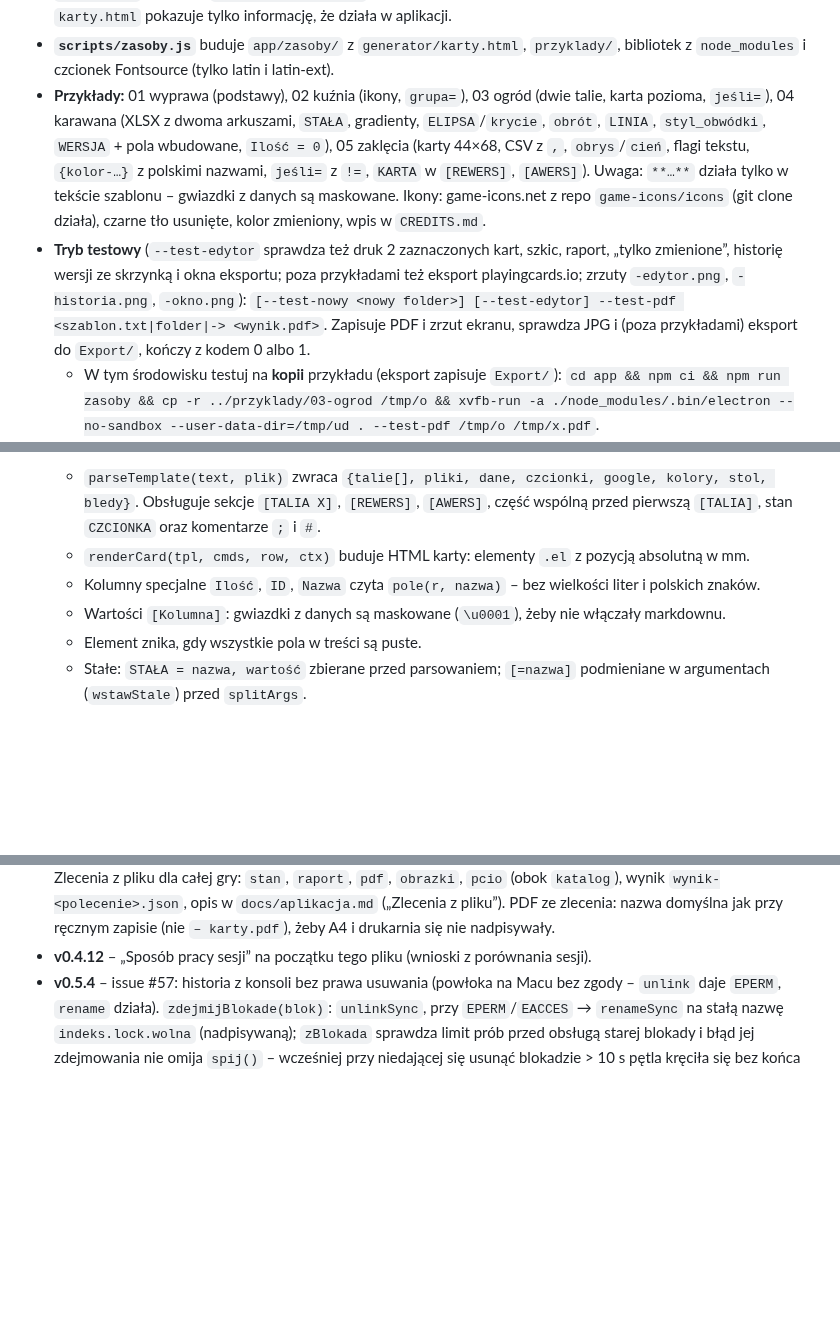
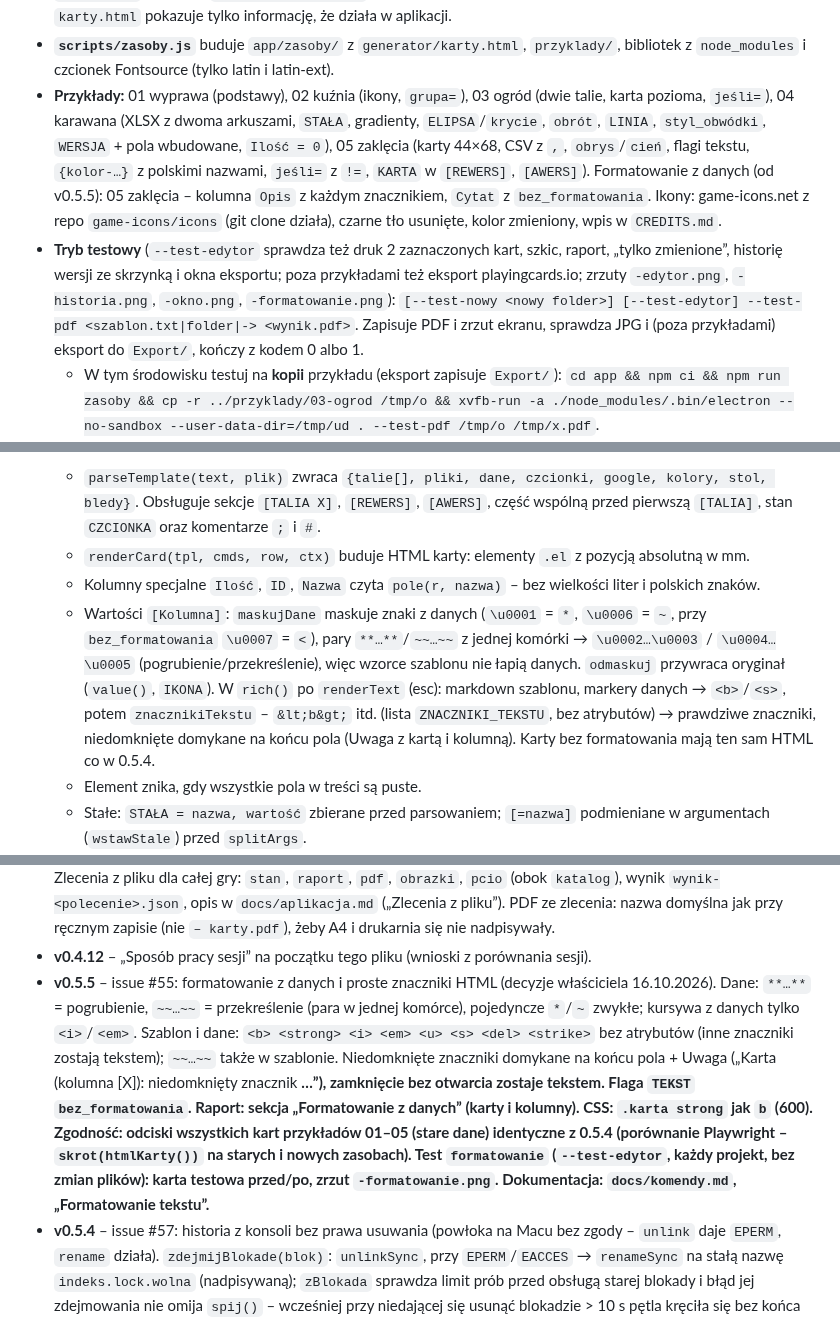
Before and after one commit to DarkenPL/GeneratorKart, a Markdown page: CLAUDE.md, 3 parts joined by grey strips. Rendered like a GitHub page; blank space fills up the shorter version.

```diff
--- a/CLAUDE.md
+++ b/CLAUDE.md
@@ -60,8 +60,8 @@ app/                       aplikacja na Maca (Electron); app/generator/karty.htm
   - Testy: `scripts/test-aktualizacje.js` (serwer udający GitHuba; `--electron`: zlecenie instaluje nakładkę, następny start z nakładki – `--test-aktualizacja`), w CI także nakładka w zbudowanej `.app`. Wynik trybu testowego ma `kod: { zrodlo, wersja }`.
 - **`preload.js`** wystawia `window.generatorApp` (info, otworzSzablon, przyklady, zapiszPdf, eksport…). Bez niego `karty.html` pokazuje tylko informację, że działa w aplikacji.
 - **`scripts/zasoby.js`** buduje `app/zasoby/` z `generator/karty.html`, `przyklady/`, bibliotek z `node_modules` i czcionek Fontsource (tylko latin i latin-ext).
-- **Przykłady:** 01 wyprawa (podstawy), 02 kuźnia (ikony, `grupa=`), 03 ogród (dwie talie, karta pozioma, `jeśli=`), 04 karawana (XLSX z dwoma arkuszami, `STAŁA`, gradienty, `ELIPSA`/`krycie`, `obrót`, `LINIA`, `styl_obwódki`, `WERSJA` + pola wbudowane, `Ilość = 0`), 05 zaklęcia (karty 44×68, CSV z `,`, `obrys`/`cień`, flagi tekstu, `{kolor-…}` z polskimi nazwami, `jeśli=` z `!=`, `KARTA` w `[REWERS]`, `[AWERS]`). Uwaga: `**…**` działa tylko w tekście szablonu – gwiazdki z danych są maskowane. Ikony: game-icons.net z repo `game-icons/icons` (git clone działa), czarne tło usunięte, kolor zmieniony, wpis w `CREDITS.md`.
-- **Tryb testowy** (`--test-edytor` sprawdza też druk 2 zaznaczonych kart, szkic, raport, „tylko zmienione”, historię wersji ze skrzynką i okna eksportu; poza przykładami też eksport playingcards.io; zrzuty `-edytor.png`, `-historia.png`, `-okno.png`): `[--test-nowy <nowy folder>] [--test-edytor] --test-pdf <szablon.txt|folder|-> <wynik.pdf>`. Zapisuje PDF i zrzut ekranu, sprawdza JPG i (poza przykładami) eksport do `Export/`, kończy z kodem 0 albo 1.
+- **Przykłady:** 01 wyprawa (podstawy), 02 kuźnia (ikony, `grupa=`), 03 ogród (dwie talie, karta pozioma, `jeśli=`), 04 karawana (XLSX z dwoma arkuszami, `STAŁA`, gradienty, `ELIPSA`/`krycie`, `obrót`, `LINIA`, `styl_obwódki`, `WERSJA` + pola wbudowane, `Ilość = 0`), 05 zaklęcia (karty 44×68, CSV z `,`, `obrys`/`cień`, flagi tekstu, `{kolor-…}` z polskimi nazwami, `jeśli=` z `!=`, `KARTA` w `[REWERS]`, `[AWERS]`). Formatowanie z danych (od v0.5.5): 05 zaklęcia – kolumna `Opis` z każdym znacznikiem, `Cytat` z `bez_formatowania`. Ikony: game-icons.net z repo `game-icons/icons` (git clone działa), czarne tło usunięte, kolor zmieniony, wpis w `CREDITS.md`.
+- **Tryb testowy** (`--test-edytor` sprawdza też druk 2 zaznaczonych kart, szkic, raport, „tylko zmienione”, historię wersji ze skrzynką i okna eksportu; poza przykładami też eksport playingcards.io; zrzuty `-edytor.png`, `-historia.png`, `-okno.png`, `-formatowanie.png`): `[--test-nowy <nowy folder>] [--test-edytor] --test-pdf <szablon.txt|folder|-> <wynik.pdf>`. Zapisuje PDF i zrzut ekranu, sprawdza JPG i (poza przykładami) eksport do `Export/`, kończy z kodem 0 albo 1.
   - W tym środowisku testuj na **kopii** przykładu (eksport zapisuje `Export/`): `cd app && npm ci && npm run zasoby && cp -r ../przyklady/03-ogrod /tmp/o && xvfb-run -a ./node_modules/.bin/electron --no-sandbox --user-data-dir=/tmp/ud . --test-pdf /tmp/o /tmp/x.pdf`.
 - **Budowanie:** `.github/workflows/aplikacja-mac.yml` (macos-14):
   - tylko Apple Silicon: `electron-builder --mac dir --arm64`, podpis ad hoc `codesign -s -`, testy przykładów (na kopiach) na zbudowanej `.app`, potem `--mac dmg --prepackaged` → `KarKa.dmg` (okno z linkiem do Programów), sprawdzenie DMG (`hdiutil attach`, `codesign --verify`), artefakty;
@@ -85,7 +85,7 @@ Sekcje w kolejności w pliku:
    - `parseTemplate(text, plik)` zwraca `{talie[], pliki, dane, czcionki, google, kolory, stol, bledy}`. Obsługuje sekcje `[TALIA X]`, `[REWERS]`, `[AWERS]`, część wspólną przed pierwszą `[TALIA]`, stan `CZCIONKA` oraz komentarze `;` i `#`.
    - `renderCard(tpl, cmds, row, ctx)` buduje HTML karty: elementy `.el` z pozycją absolutną w mm.
    - Kolumny specjalne `Ilość`, `ID`, `Nazwa` czyta `pole(r, nazwa)` – bez wielkości liter i polskich znaków.
-   - Wartości `[Kolumna]`: gwiazdki z danych są maskowane (`\u0001`), żeby nie włączały markdownu.
+   - Wartości `[Kolumna]`: `maskujDane` maskuje znaki z danych (`\u0001` = `*`, `\u0006` = `~`, przy `bez_formatowania` `\u0007` = `<`), pary `**…**`/`~~…~~` z jednej komórki → `\u0002…\u0003` / `\u0004…\u0005` (pogrubienie/przekreślenie), więc wzorce szablonu nie łapią danych. `odmaskuj` przywraca oryginał (`value()`, `IKONA`). W `rich()` po `renderText` (esc): markdown szablonu, markery danych → `<b>`/`<s>`, potem `znacznikiTekstu` – `&lt;b&gt;` itd. (lista `ZNACZNIKI_TEKSTU`, bez atrybutów) → prawdziwe znaczniki, niedomknięte domykane na końcu pola (Uwaga z kartą i kolumną). Karty bez formatowania mają ten sam HTML co w 0.5.4.
    - Element znika, gdy wszystkie pola w treści są puste.
    - Stałe: `STAŁA = nazwa, wartość` zbierane przed parsowaniem; `[=nazwa]` podmieniane w argumentach (`wstawStale`) przed `splitArgs`.
    - Pola wbudowane `[_x]` czyta `cell()` z `ctx.wbudowane`; gdy szablon używa `[_numer]`/`[_kopia]`, każda kopia jest renderowana osobno.
@@ -196,6 +196,7 @@ Od 12.10.2026 kolejka zadań to **issues**: https://github.com/DarkenPL/KarKa/is
 - **v0.4.10** – kolejka: pkt 35 (zlecenia z pliku dla całej gry: `pdf`, `obrazki`, `pcio`, `raport`, `stan`).
 - **v0.4.11** – `app/scripts/testuj.sh` (testy przykładów równolegle) i „Jak pracować szybko” w tym pliku. 35. Zlecenia z pliku dla całej gry: `stan`, `raport`, `pdf`, `obrazki`, `pcio` (obok `katalog`), wynik `wynik-<polecenie>.json`, opis w `docs/aplikacja.md` („Zlecenia z pliku”). PDF ze zlecenia: nazwa domyślna jak przy ręcznym zapisie (nie `– karty.pdf`), żeby A4 i drukarnia się nie nadpisywały.
 - **v0.4.12** – „Sposób pracy sesji” na początku tego pliku (wnioski z porównania sesji).
+- **v0.5.5** – issue #55: formatowanie z danych i proste znaczniki HTML (decyzje właściciela 16.10.2026). Dane: `**…**` = pogrubienie, `~~…~~` = przekreślenie (para w jednej komórce), pojedyncze `*`/`~` zwykłe; kursywa z danych tylko `<i>`/`<em>`. Szablon i dane: `<b> <strong> <i> <em> <u> <s> <del> <strike>` bez atrybutów (inne znaczniki zostają tekstem); `~~…~~` także w szablonie. Niedomknięte znaczniki domykane na końcu pola + Uwaga („Karta (kolumna [X]): niedomknięty znacznik <b> …”), zamknięcie bez otwarcia zostaje tekstem. Flaga `TEKST` `bez_formatowania`. Raport: sekcja „Formatowanie z danych” (karty i kolumny). CSS: `.karta strong` jak `b` (600). Zgodność: odciski wszystkich kart przykładów 01–05 (stare dane) identyczne z 0.5.4 (porównanie Playwright – `skrot(htmlKarty())` na starych i nowych zasobach). Test `formatowanie` (`--test-edytor`, każdy projekt, bez zmian plików): karta testowa przed/po, zrzut `-formatowanie.png`. Dokumentacja: `docs/komendy.md`, „Formatowanie tekstu”.
 - **v0.5.4** – issue #57: historia z konsoli bez prawa usuwania (powłoka na Macu bez zgody – `unlink` daje `EPERM`, `rename` działa). `zdejmijBlokade(blok)`: `unlinkSync`, przy `EPERM`/`EACCES` → `renameSync` na stałą nazwę `indeks.lock.wolna` (nadpisywaną); `zBlokada` sprawdza limit prób przed obsługą starej blokady i błąd jej zdejmowania nie omija `spij()` – wcześniej przy niedającej się usunąć blokadzie > 10 s pętla kręciła się bez końca (100% CPU). `importujSkrzynke`: bez prawa usuwania folder skrzynki → `.historia/zaimportowane/<nazwa>-<losowe>` (wcześniej wyjątek przed zapisem indeksu – punkt nie powstawał, sieroty w `pliki/`). `posprzataj()` przy każdym zapisie indeksu (pod blokadą; decyzja: przy zapisie, nie przy otwarciu – prościej i bez zmian w `main.js`): pliki w `pliki/` spoza indeksu (także przerzedzone, których nie dało się usunąć), `indeks.lock.wolna`, `zaimportowane/`; błędy pomijane. Przy nieczytelnym `indeks.json` (`wczytajIndeks` → `uszkodzony`) kopie spoza indeksu nie są usuwane. Test `test-historia.js` (9): `unlinkSync`/`rmSync` → `EPERM` w osobnym procesie z limitem czasu (dwa punkty pod rząd, stara blokada, świeża blokada → „zajęta” po ~5 s, skrzynka, przerzedzanie), potem sprzątanie; uszkodzony indeks.
 - **v0.5.3** – issue #52 (wysoki priorytet): jawna ścieżka w podfolderze (`DANE = dane/karty.csv`) bez Uwagi – `znajdzDane` zwraca `zapas: true` tylko z trybu zapasowego (plik o tej nazwie w innym folderze), Uwaga tylko wtedy. Uwaga: tryb zapasowy w aplikacji prawie nie działa (`loadFromServer` pobiera tylko pliki wskazane w szablonie – pozostałość po wersji przeglądarkowej); brak pliku = „Nie znaleziono plików z kartami”. `docs/komendy.md`: dane w podfolderze. Test `podfolder` (`--test-edytor`).
 - **v0.5.2** – issue #30: zlecenie z pliku zawsze na aktualnych plikach z dysku (`wykonajZlecenie` porównuje `serverStamp()` z `lastStamp` i w razie różnicy `loadFromServer()` – także przy zasłoniętym oknie i wyłączonym odświeżaniu); odświeżanie przy ukrytym oknie co ~9 s zamiast wcale (`sprawdzZmianyPlikow`, `TIK_UKRYTE`), od razu po powrocie do okna (`visibilitychange`); `backgroundThrottling: false`. Uwaga: na macOS `document.hidden` = też okno całkiem zasłonięte innym oknem. Test `zlecenia.zDysku` (`--test-edytor`).
```
Also changed, not shown: docs/komendy.md (+41 -2 lines), docs/img/formatowanie.jpg (added), 6 other files.
